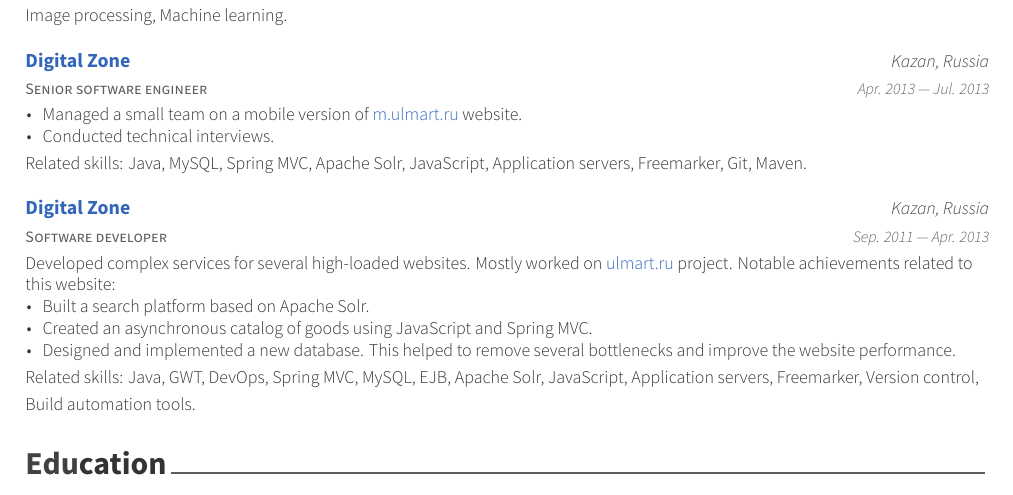
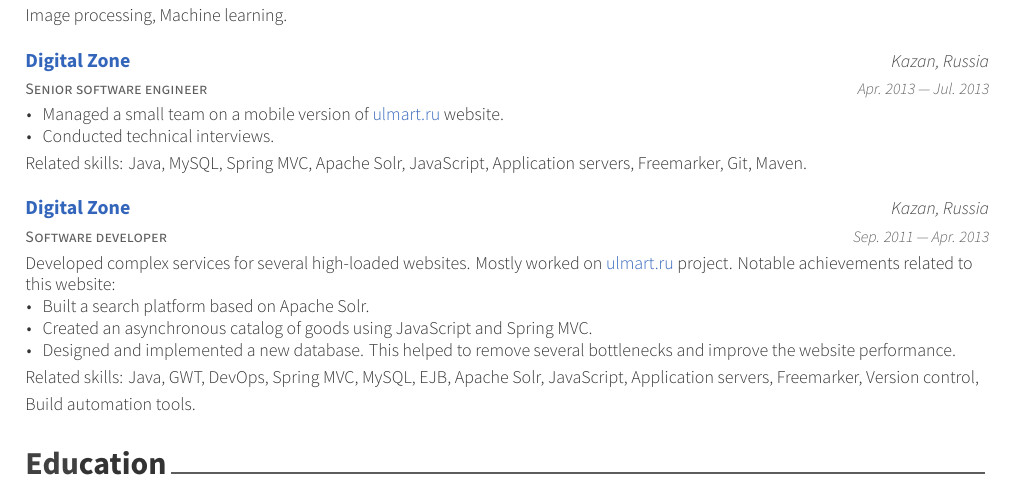
Before and after one commit to Foat/foat.github.io, a LaTeX CV (content/cv/cv.tex, which reads content/cv/parts/experience.tex): part of page 2 of 3, cut so that both start at the same text. Compiled offline with XeLaTeX.

Commit message:
broken link fix

```diff
--- a/content/cv/parts/experience.tex
+++ b/content/cv/parts/experience.tex
@@ -109,7 +109,7 @@
     {Apr. 2013 \textemdash{} Jul. 2013} % Date(s)
     {
       \begin{cvitems_up}
-      \item{Managed a small team on a mobile version of \cvhref{http://m.ulmart.ru}{m.ulmart.ru} website.}
+      \item{Managed a small team on a mobile version of \cvhref{https://ulmart.ru}{ulmart.ru} website.}
       \item{Conducted technical interviews.}
       \end{cvitems_up}
       Related skills: Java, MySQL, Spring MVC, Apache Solr, JavaScript, Application servers, Freemarker, Git, Maven.
@@ -122,7 +122,7 @@
     {Kazan, Russia} % Location
     {Sep. 2011 \textemdash{} Apr. 2013} % Date(s)
     {
-    Developed complex services for several high-loaded websites. Mostly worked on \cvhref{http://www.ulmart.ru}{ulmart.ru} project. Notable achievements related to this website:
+    Developed complex services for several high-loaded websites. Mostly worked on \cvhref{https://ulmart.ru}{ulmart.ru} project. Notable achievements related to this website:
       \begin{cvitems}
       \item{Built a search platform based on Apache Solr.}
       \item{Created an asynchronous catalog of goods using JavaScript and Spring MVC.}
```
Also changed, not shown: cv.md (+2 -2 lines), cv.pdf.
